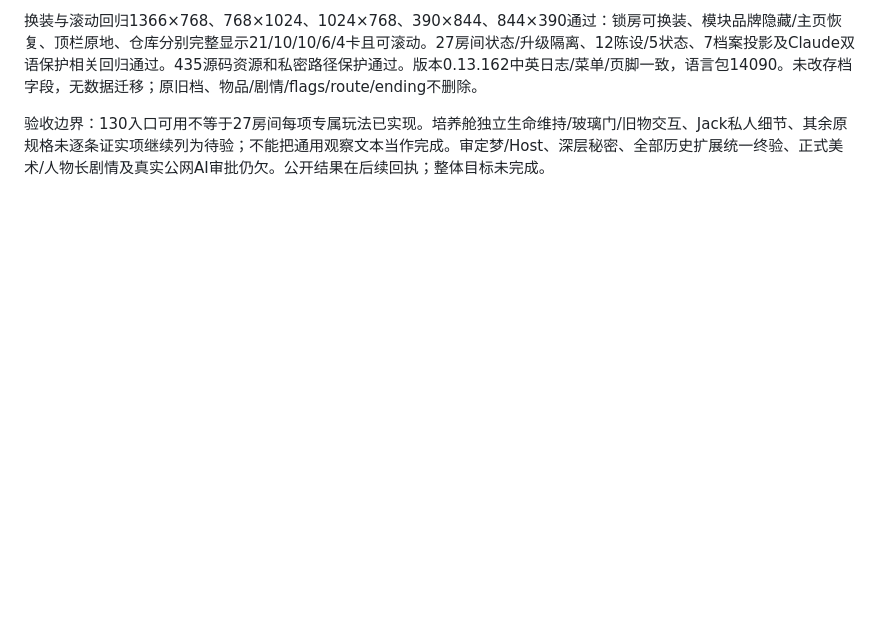
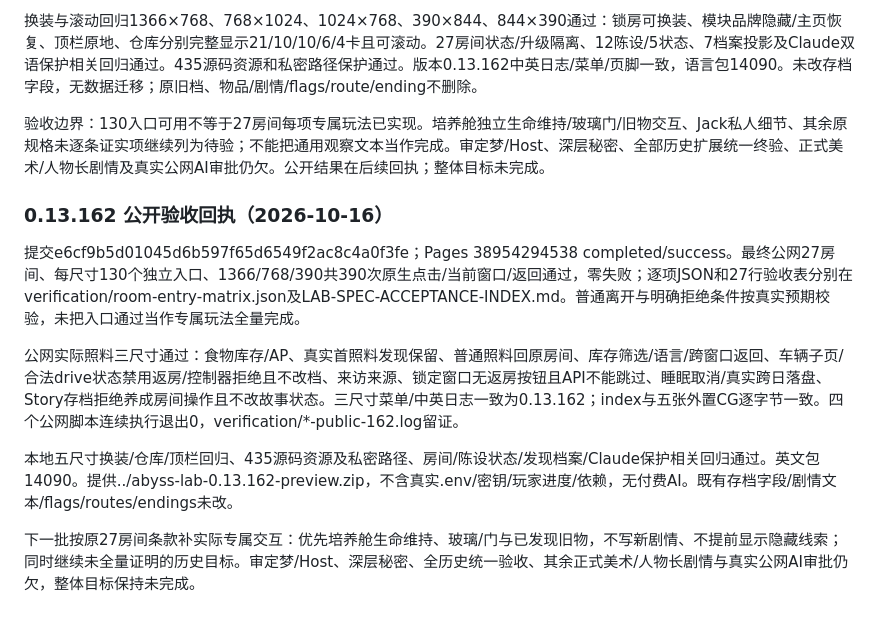
Before and after one commit to stepOnO927/Stephen, a Markdown page: LAB-OPERATIONS-PROGRESS.md, the part around the change. GitHub-like rendering; blank space fills up the shorter version.

Commit message:
docs: verify 27 room entrances and 0.13.162 public care flows

```diff
--- a/LAB-OPERATIONS-PROGRESS.md
+++ b/LAB-OPERATIONS-PROGRESS.md
@@ -429,3 +429,14 @@ HTTP311资源/模拟6测试退出0。配置现113，新增后完整命令尚未
 换装与滚动回归1366×768、768×1024、1024×768、390×844、844×390通过：锁房可换装、模块品牌隐藏/主页恢复、顶栏原地、仓库分别完整显示21/10/10/6/4卡且可滚动。27房间状态/升级隔离、12陈设/5状态、7档案投影及Claude双语保护相关回归通过。435源码资源和私密路径保护通过。版本0.13.162中英日志/菜单/页脚一致，语言包14090。未改存档字段，无数据迁移；原旧档、物品/剧情/flags/route/ending不删除。
 
 验收边界：130入口可用不等于27房间每项专属玩法已实现。培养舱独立生命维持/玻璃门/旧物交互、Jack私人细节、其余原规格未逐条证实项继续列为待验；不能把通用观察文本当作完成。审定梦/Host、深层秘密、全部历史扩展统一终验、正式美术/人物长剧情及真实公网AI审批仍欠。公开结果在后续回执；整体目标未完成。
+
+
+### 0.13.162 公开验收回执（2026-10-16）
+
+提交e6cf9b5d01045d6b597f65d6549f2ac8c4a0f3fe；Pages 38954294538 completed/success。最终公网27房间、每尺寸130个独立入口、1366/768/390共390次原生点击/当前窗口/返回通过，零失败；逐项JSON和27行验收表分别在verification/room-entry-matrix.json及LAB-SPEC-ACCEPTANCE-INDEX.md。普通离开与明确拒绝条件按真实预期校验，未把入口通过当作专属玩法全量完成。
+
+公网实际照料三尺寸通过：食物库存/AP、真实首照料发现保留、普通照料回原房间、库存筛选/语言/跨窗口返回、车辆子页/合法drive状态禁用返房/控制器拒绝且不改档、来访来源、锁定窗口无返房按钮且API不能跳过、睡眠取消/真实跨日落盘、Story存档拒绝养成房间操作且不改故事状态。三尺寸菜单/中英日志一致为0.13.162；index与五张外置CG逐字节一致。四个公网脚本连续执行退出0，verification/*-public-162.log留证。
+
+本地五尺寸换装/仓库/顶栏回归、435源码资源及私密路径、房间/陈设状态/发现档案/Claude保护相关回归通过。英文包14090。提供../abyss-lab-0.13.162-preview.zip，不含真实.env/密钥/玩家进度/依赖，无付费AI。既有存档字段/剧情文本/flags/routes/endings未改。
+
+下一批按原27房间条款补实际专属交互：优先培养舱生命维持、玻璃/门与已发现旧物，不写新剧情、不提前显示隐藏线索；同时继续未全量证明的历史目标。审定梦/Host、深层秘密、全历史统一验收、其余正式美术/人物长剧情与真实公网AI审批仍欠，整体目标保持未完成。
```
